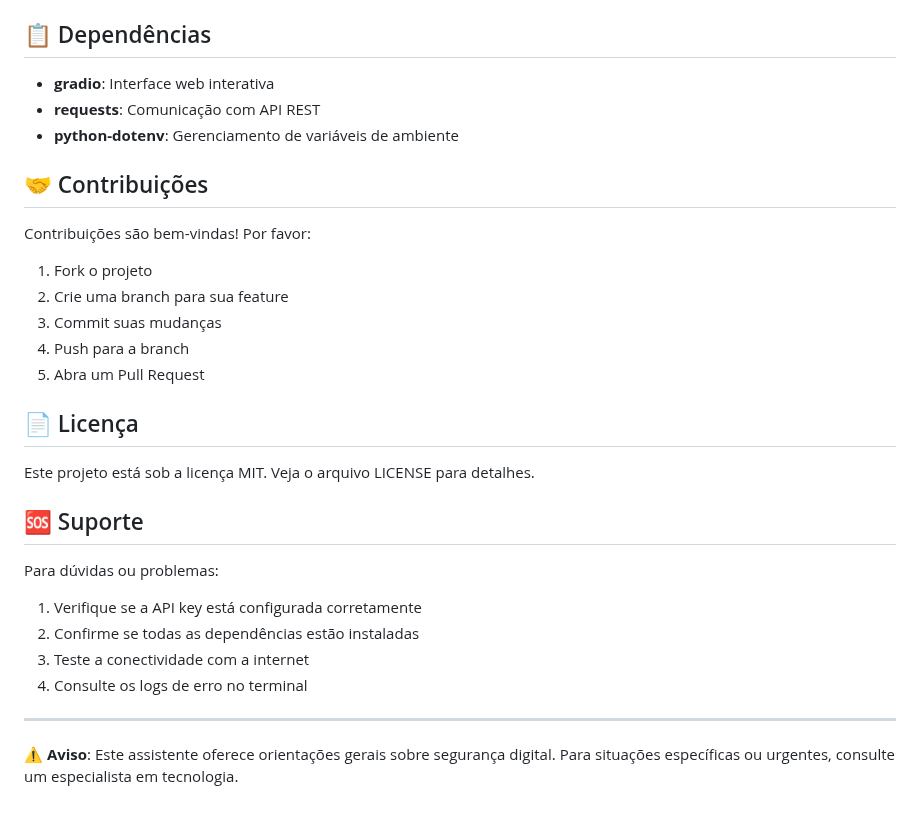
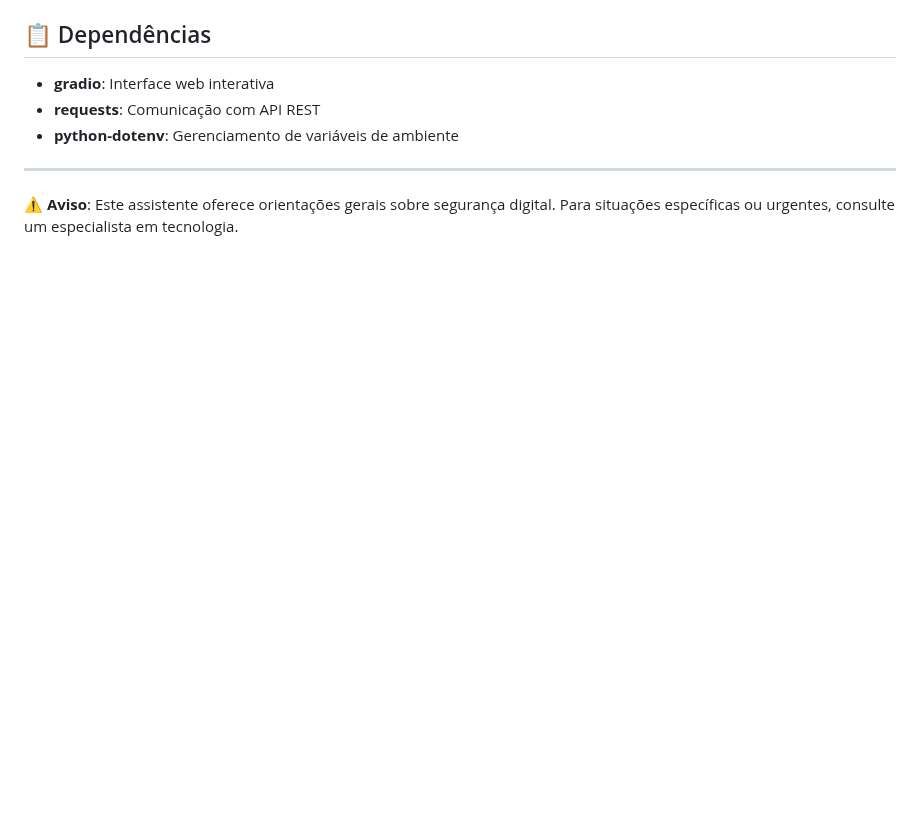
Before and after one commit to LucasEloi13/chatbot-seguranca-digital, a Markdown page: README.md, the part around the change. GitHub-like rendering; blank space fills up the shorter version.

Commit message:
update-readme

```diff
--- a/README.md
+++ b/README.md
@@ -115,29 +115,6 @@ Para adicionar novas funcionalidades:
 - **requests**: Comunicação com API REST
 - **python-dotenv**: Gerenciamento de variáveis de ambiente
 
-## 🤝 Contribuições
-
-Contribuições são bem-vindas! Por favor:
-
-1. Fork o projeto
-2. Crie uma branch para sua feature
-3. Commit suas mudanças
-4. Push para a branch
-5. Abra um Pull Request
-
-## 📄 Licença
-
-Este projeto está sob a licença MIT. Veja o arquivo LICENSE para detalhes.
-
-## 🆘 Suporte
-
-Para dúvidas ou problemas:
-
-1. Verifique se a API key está configurada corretamente
-2. Confirme se todas as dependências estão instaladas
-3. Teste a conectividade com a internet
-4. Consulte os logs de erro no terminal
-
 ---
 
 **⚠️ Aviso**: Este assistente oferece orientações gerais sobre segurança digital. Para situações específicas ou urgentes, consulte um especialista em tecnologia.
```
